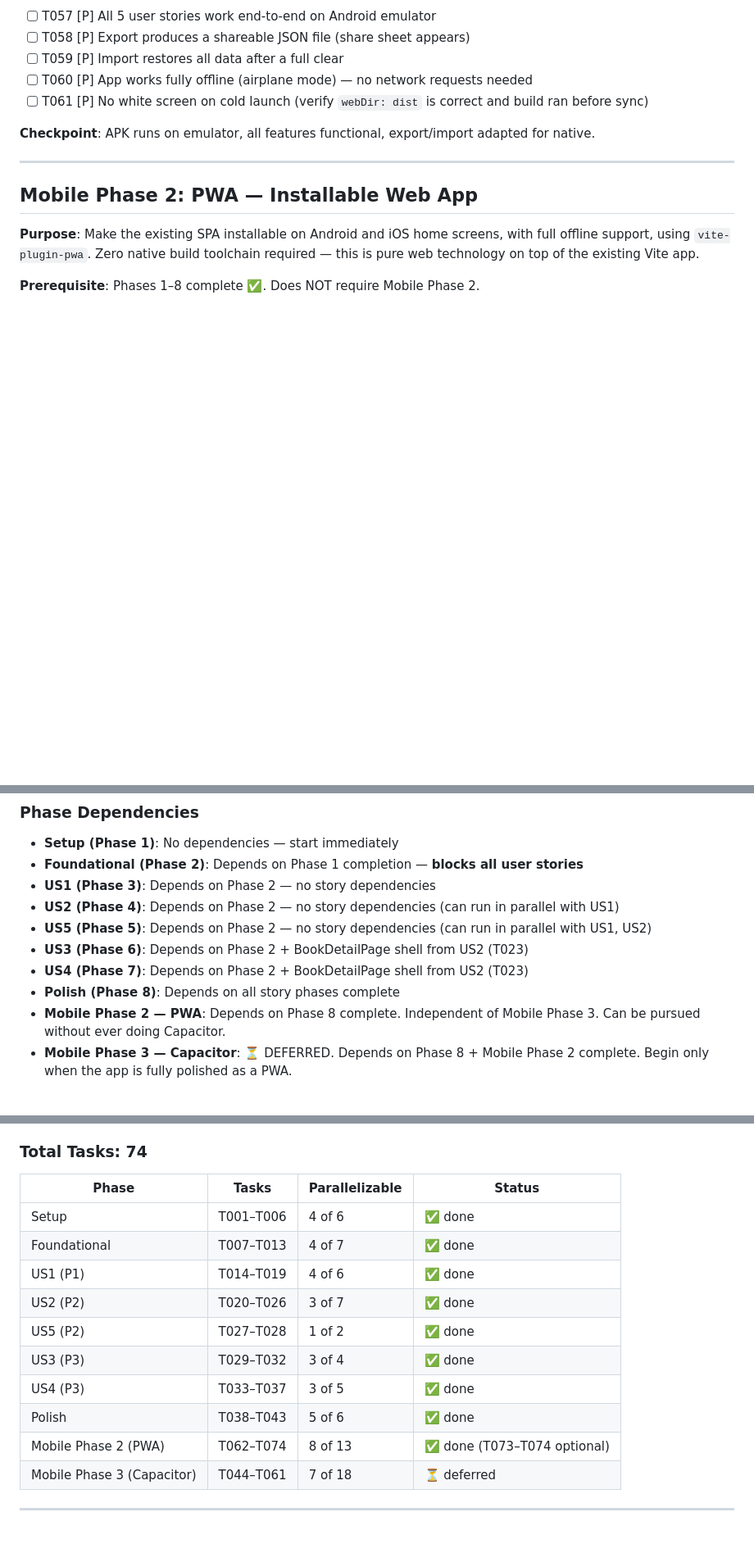
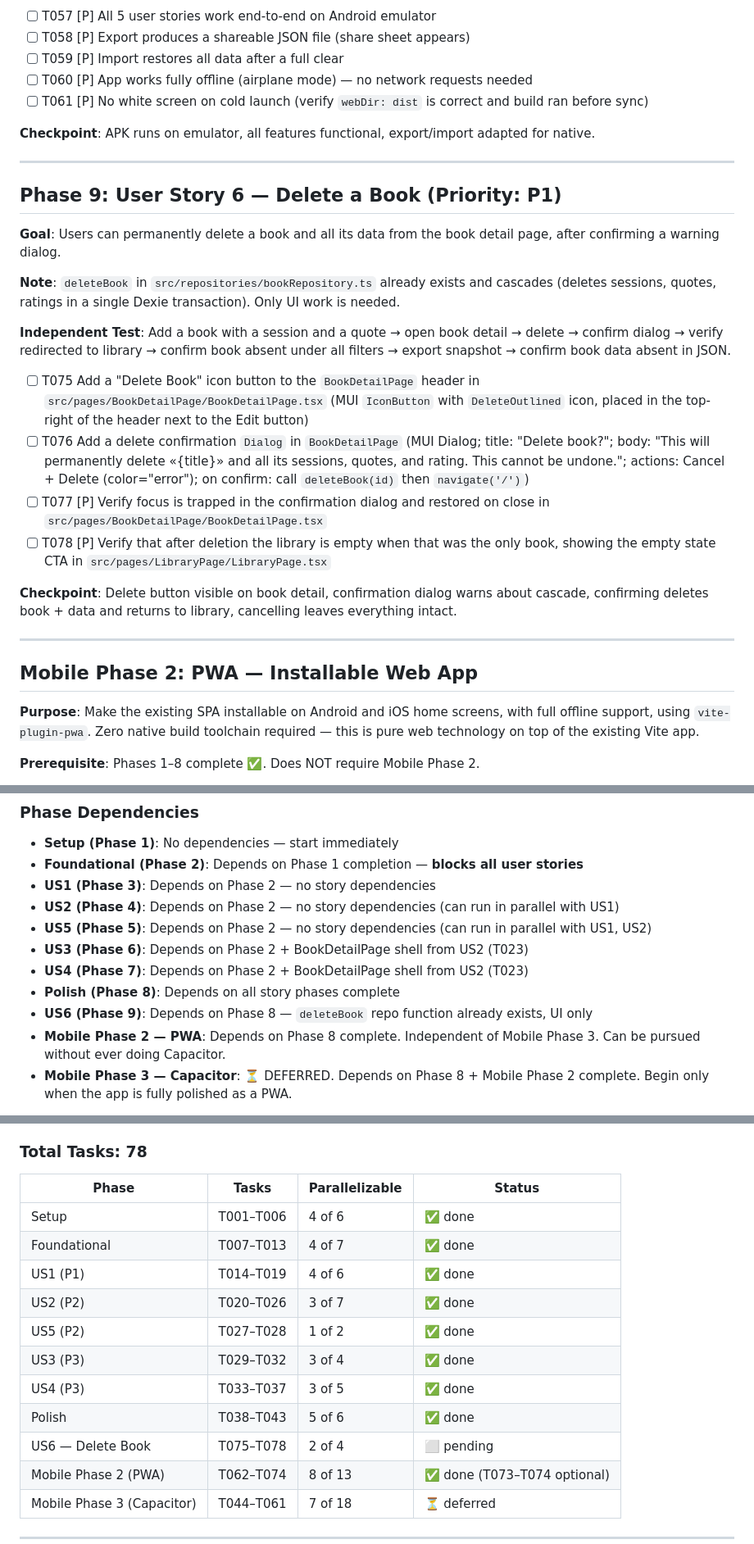
Before and after one commit to wgomezgdev/hobby-app, a Markdown page: specs/002-reading-pal-app/tasks.md, 3 parts joined by grey strips. Shown at 82% size. GitHub-like rendering; blank space fills up the shorter version.

Commit message:
feat: spec US6 — delete book with cascade confirmation dialog
Adds FR-021–023, User Story 6, and Phase 9 tasks (T075–T078).
deleteBook repo already exists; only UI work needed.

```diff
--- a/specs/002-reading-pal-app/tasks.md
+++ b/specs/002-reading-pal-app/tasks.md
@@ -204,6 +204,35 @@ stories → export snapshot → re-import snapshot → confirm all data restored
 
 ---
 
+## Phase 9: User Story 6 — Delete a Book (Priority: P1)
+
+**Goal**: Users can permanently delete a book and all its data from the book detail page,
+after confirming a warning dialog.
+
+**Note**: `deleteBook` in `src/repositories/bookRepository.ts` already exists and cascades
+(deletes sessions, quotes, ratings in a single Dexie transaction). Only UI work is needed.
+
+**Independent Test**: Add a book with a session and a quote → open book detail → delete →
+confirm dialog → verify redirected to library → confirm book absent under all filters →
+export snapshot → confirm book data absent in JSON.
+
+- [ ] T075 Add a "Delete Book" icon button to the `BookDetailPage` header in
+  `src/pages/BookDetailPage/BookDetailPage.tsx` (MUI `IconButton` with `DeleteOutlined` icon,
+  placed in the top-right of the header next to the Edit button)
+- [ ] T076 Add a delete confirmation `Dialog` in `BookDetailPage` (MUI Dialog; title: "Delete
+  book?"; body: "This will permanently delete «{title}» and all its sessions, quotes, and
+  rating. This cannot be undone."; actions: Cancel + Delete (color="error"); on confirm: call
+  `deleteBook(id)` then `navigate('/')`)
+- [ ] T077 [P] Verify focus is trapped in the confirmation dialog and restored on close in
+  `src/pages/BookDetailPage/BookDetailPage.tsx`
+- [ ] T078 [P] Verify that after deletion the library is empty when that was the only book,
+  showing the empty state CTA in `src/pages/LibraryPage/LibraryPage.tsx`
+
+**Checkpoint**: Delete button visible on book detail, confirmation dialog warns about cascade,
+confirming deletes book + data and returns to library, cancelling leaves everything intact.
+
+---
+
 ## Mobile Phase 2: PWA — Installable Web App
 
 **Purpose**: Make the existing SPA installable on Android and iOS home screens, with full
@@ -305,6 +334,7 @@ confirm all 5 user stories still work.
 - **US3 (Phase 6)**: Depends on Phase 2 + BookDetailPage shell from US2 (T023)
 - **US4 (Phase 7)**: Depends on Phase 2 + BookDetailPage shell from US2 (T023)
 - **Polish (Phase 8)**: Depends on all story phases complete
+- **US6 (Phase 9)**: Depends on Phase 8 — `deleteBook` repo function already exists, UI only
 - **Mobile Phase 2 — PWA**: Depends on Phase 8 complete. Independent of Mobile Phase 3. Can be pursued without ever doing Capacitor.
 - **Mobile Phase 3 — Capacitor**: ⏳ DEFERRED. Depends on Phase 8 + Mobile Phase 2 complete. Begin only when the app is fully polished as a PWA.
 
@@ -365,7 +395,7 @@ T031 TagInput         ──┘                   T035 StarRating     ──┘
 6. US4 → ratings + ranking
 7. Polish → production-ready
 
-### Total Tasks: 74
+### Total Tasks: 78
 
 | Phase | Tasks | Parallelizable | Status |
 |---|---|---|---|
@@ -377,6 +407,7 @@ T031 TagInput         ──┘                   T035 StarRating     ──┘
 | US3 (P3) | T029–T032 | 3 of 4 | ✅ done |
 | US4 (P3) | T033–T037 | 3 of 5 | ✅ done |
 | Polish | T038–T043 | 5 of 6 | ✅ done |
+| US6 — Delete Book | T075–T078 | 2 of 4 | ⬜ pending |
 | Mobile Phase 2 (PWA) | T062–T074 | 8 of 13 | ✅ done (T073–T074 optional) |
 | Mobile Phase 3 (Capacitor) | T044–T061 | 7 of 18 | ⏳ deferred |
 
```
Also changed, not shown: specs/002-reading-pal-app/spec.md (+31 -0 lines).
